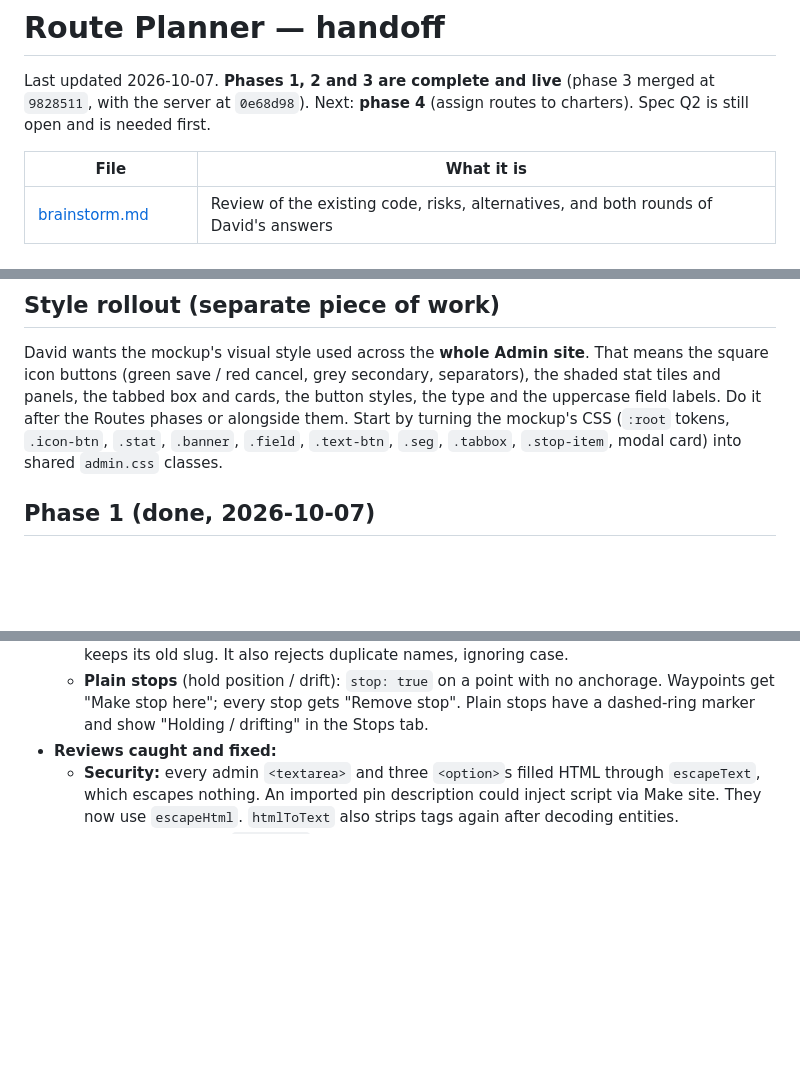
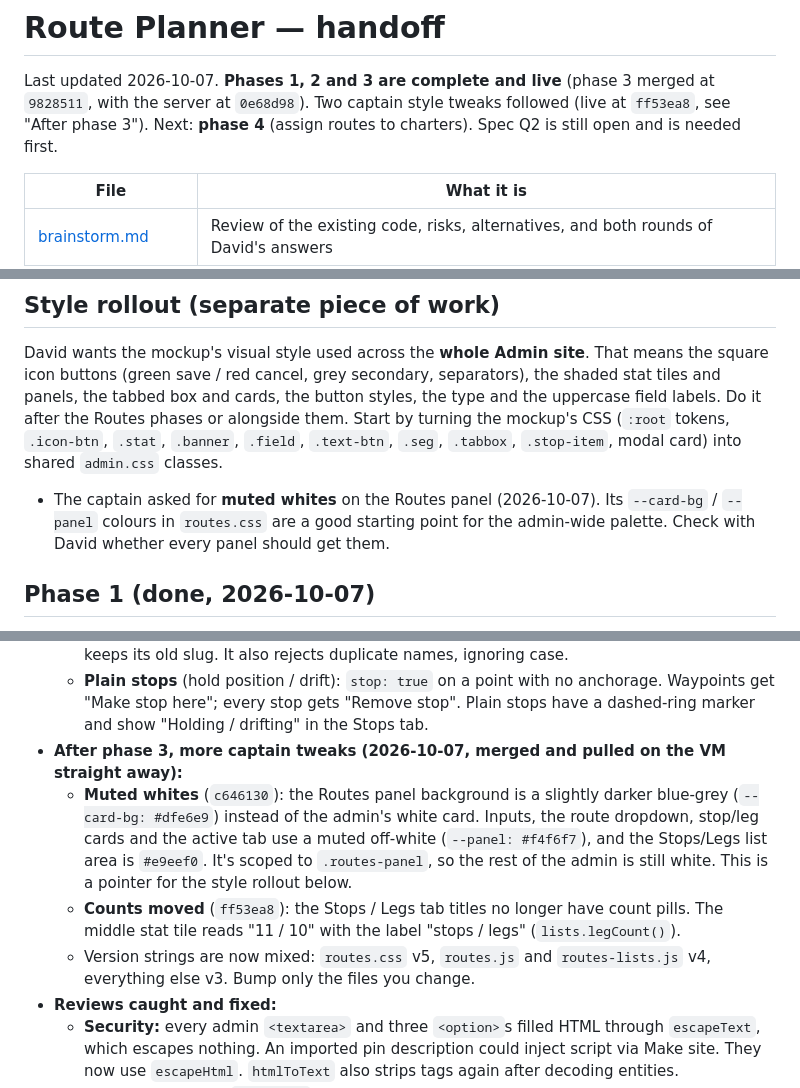
Before and after one commit to C1rK1t/iolanthe-admin, a Markdown page: docs/route-planner/HANDOFF.md, 3 parts joined by grey strips. Rendered like a GitHub page; blank space fills up the shorter version.

Commit message:
docs: Route Planner handoff - captain's post-phase-3 tweaks
Co-Authored-By: Claude Opus 5.5 <noreply@anthropic.com>

```diff
--- a/docs/route-planner/HANDOFF.md
+++ b/docs/route-planner/HANDOFF.md
@@ -1,7 +1,8 @@
 # Route Planner — handoff
 
 Last updated 2026-10-07. **Phases 1, 2 and 3 are complete and live** (phase 3 merged at `9828511`, with the
-server at `0e68d98`). Next: **phase 4** (assign routes to charters). Spec Q2 is still open and is needed first.
+server at `0e68d98`). Two captain style tweaks followed (live at `ff53ea8`, see "After phase 3"). Next: **phase 4**
+(assign routes to charters). Spec Q2 is still open and is needed first.
 
 | File | What it is |
 |---|---|
@@ -121,6 +122,8 @@ David wants the mockup's visual style used across the **whole Admin site**. That
 the button styles, the type and the uppercase field labels. Do it after the Routes phases or alongside them. Start
 by turning the mockup's CSS (`:root` tokens, `.icon-btn`, `.stat`, `.banner`, `.field`, `.text-btn`, `.seg`,
 `.tabbox`, `.stop-item`, modal card) into shared `admin.css` classes.
+- The captain asked for **muted whites** on the Routes panel (2026-10-07). Its `--card-bg` / `--panel` colours in
+  `routes.css` are a good starting point for the admin-wide palette. Check with David whether every panel should get them.
 
 ## Phase 1 (done, 2026-10-07)
 
@@ -216,6 +219,15 @@ by turning the mockup's CSS (`:root` tokens, `.icon-btn`, `.stat`, `.banner`, `.
     duplicate names, ignoring case.
   - **Plain stops** (hold position / drift): `stop: true` on a point with no anchorage. Waypoints get "Make stop here";
     every stop gets "Remove stop". Plain stops have a dashed-ring marker and show "Holding / drifting" in the Stops tab.
+- **After phase 3, more captain tweaks (2026-10-07, merged and pulled on the VM straight away):**
+  - **Muted whites** (`c646130`): the Routes panel background is a slightly darker blue-grey (`--card-bg: #dfe6e9`)
+    instead of the admin's white card. Inputs, the route dropdown, stop/leg cards and the active tab use a muted
+    off-white (`--panel: #f4f6f7`), and the Stops/Legs list area is `#e9eef0`. It's scoped to `.routes-panel`, so the
+    rest of the admin is still white. This is a pointer for the style rollout below.
+  - **Counts moved** (`ff53ea8`): the Stops / Legs tab titles no longer have count pills. The middle stat tile reads
+    "11 / 10" with the label "stops / legs" (`lists.legCount()`).
+  - Version strings are now mixed: `routes.css` v5, `routes.js` and `routes-lists.js` v4, everything else v3. Bump
+    only the files you change.
 - **Reviews caught and fixed:**
   - **Security:** every admin `<textarea>` and three `<option>`s filled HTML through `escapeText`, which escapes nothing.
     An imported pin description could inject script via Make site. They now use `escapeHtml`. `htmlToText` also
```
